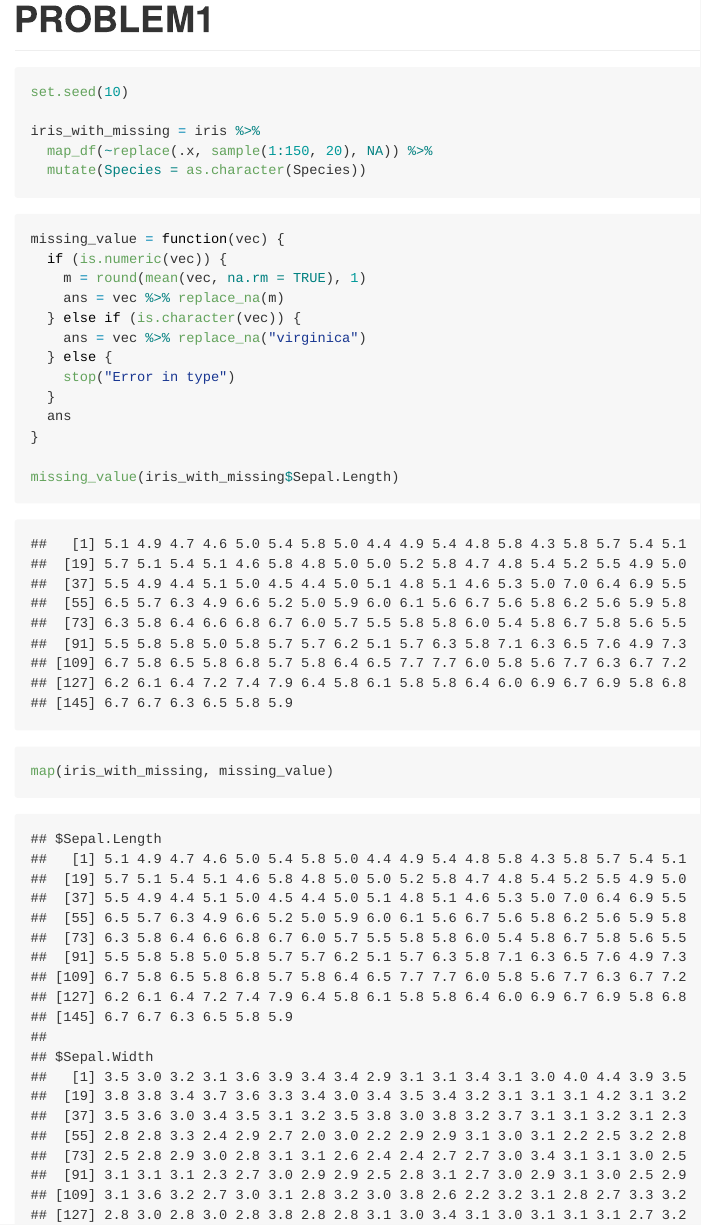
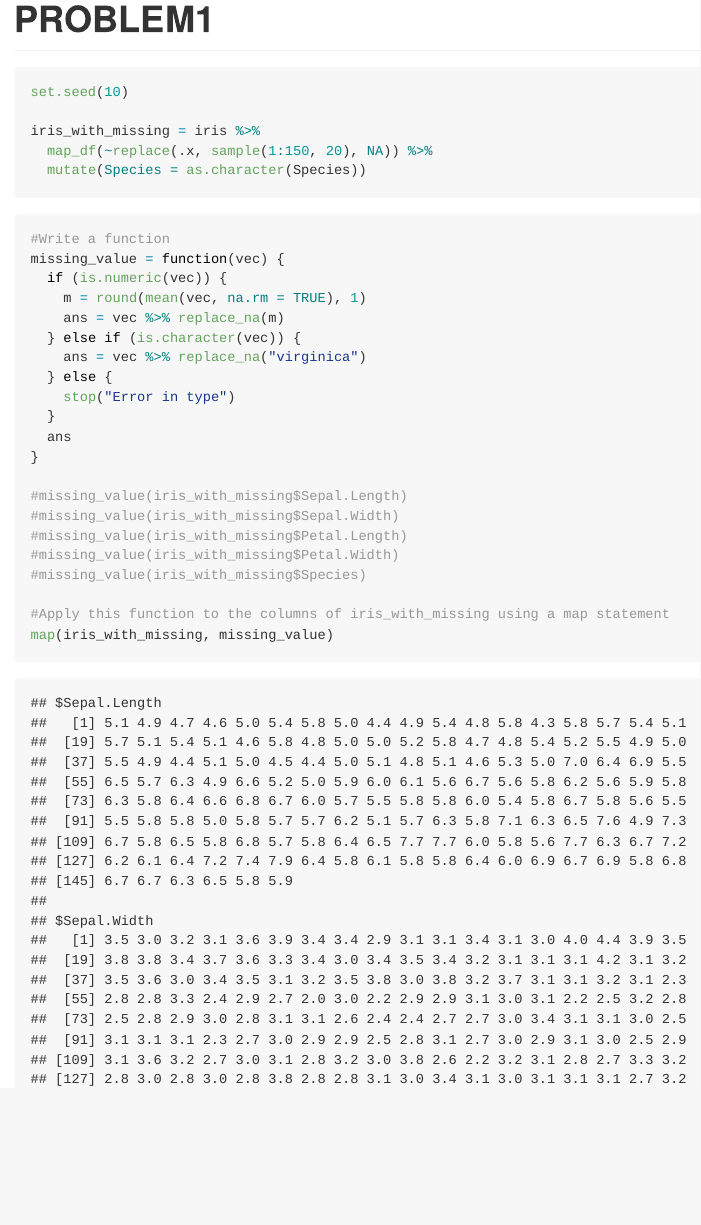
Before and after one commit to ys3298/p8105_hw5_ys3298, an R Markdown document (p8105_hw5_ys3298.Rmd): the page in a window 1100 px wide, from 170 px down. Rendered offline with R 4.5, knitr and Pandoc, with nearby package versions.

Commit message:
problem1 add explain

````diff
--- a/p8105_hw5_ys3298.Rmd
+++ b/p8105_hw5_ys3298.Rmd
@@ -38,6 +38,7 @@ iris_with_missing = iris %>%
 ```
 
 ```{r}
+#Write a function
 missing_value = function(vec) {
   if (is.numeric(vec)) {
     m = round(mean(vec, na.rm = TRUE), 1)
@@ -50,8 +51,13 @@ missing_value = function(vec) {
   ans
 }
 
-missing_value(iris_with_missing$Sepal.Length)
+#missing_value(iris_with_missing$Sepal.Length)
+#missing_value(iris_with_missing$Sepal.Width)
+#missing_value(iris_with_missing$Petal.Length)
+#missing_value(iris_with_missing$Petal.Width)
+#missing_value(iris_with_missing$Species)
 
+#Apply this function to the columns of iris_with_missing using a map statement
 map(iris_with_missing, missing_value)
 ```
 
````
